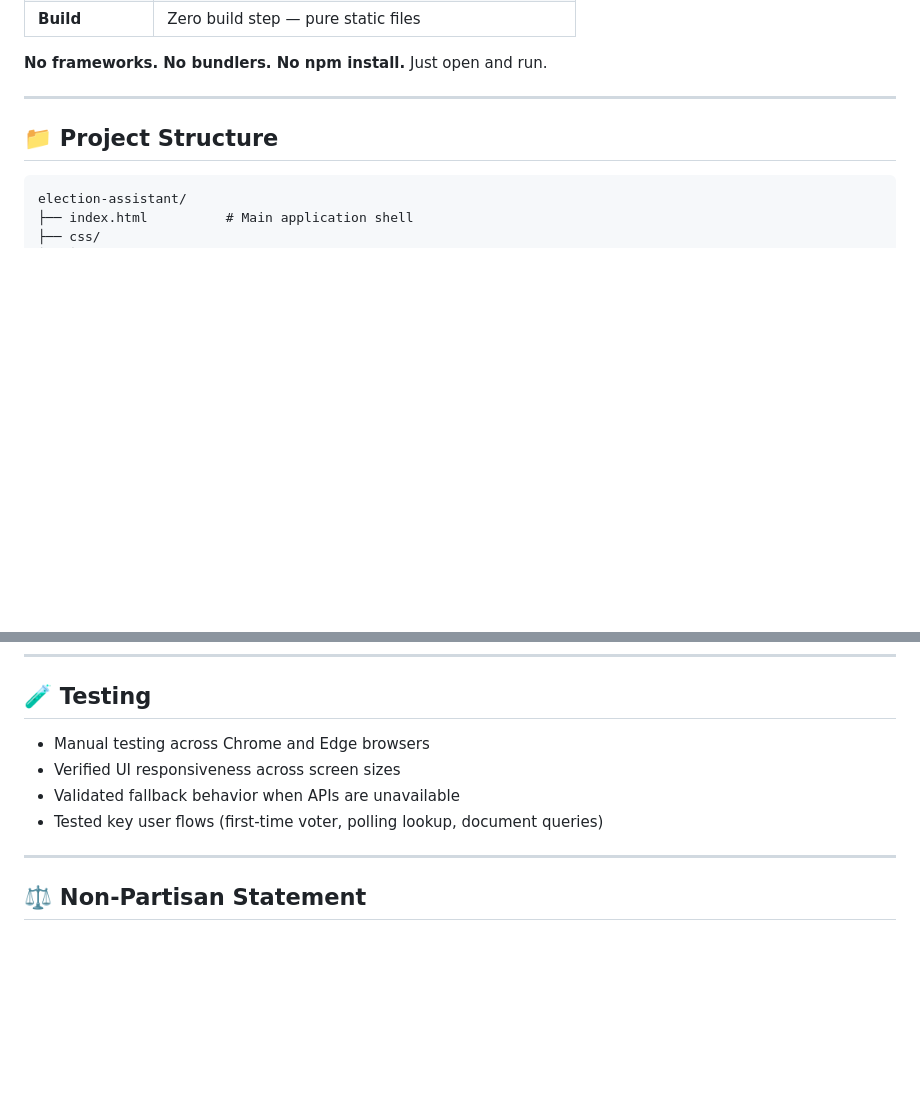
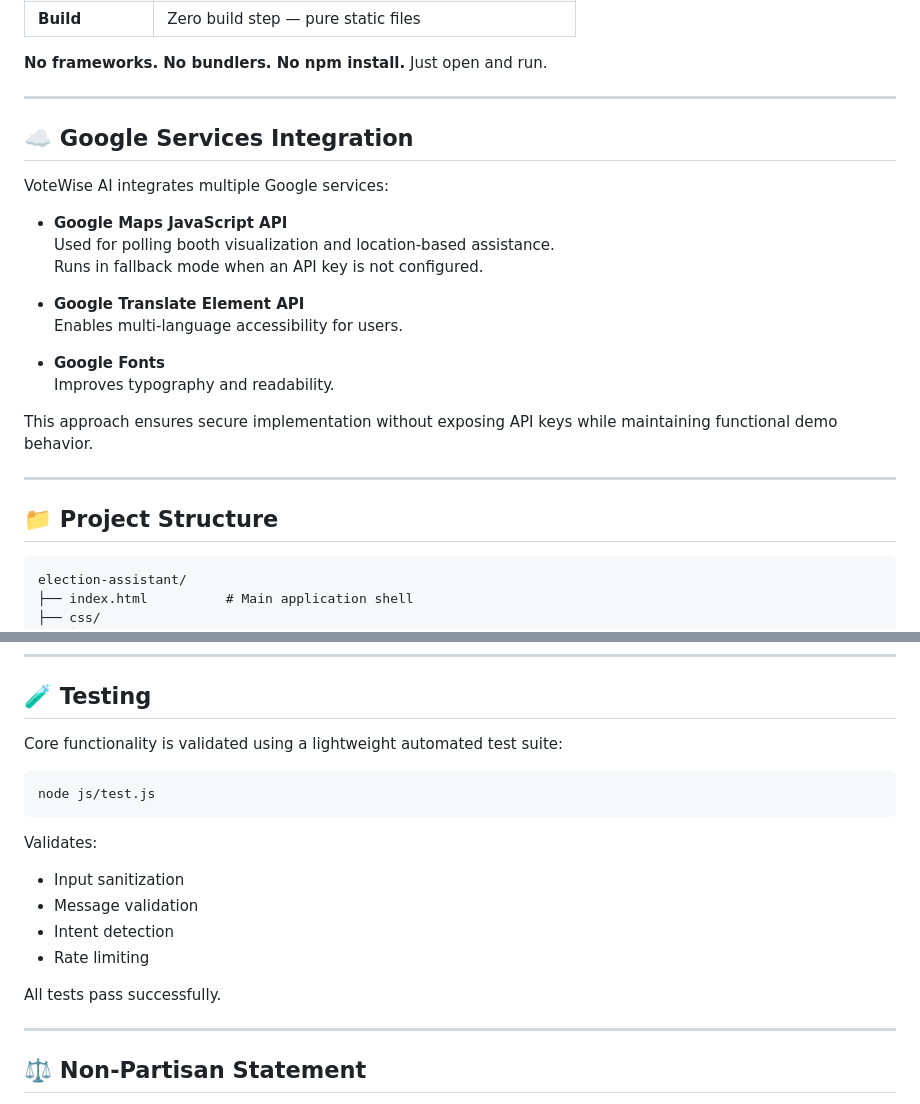
Before and after one commit to HeyItsKrishna/votewise-ai, a Markdown page: README.md, 2 parts joined by grey strips. Drawn GitHub-style; blank space fills up the shorter version.

Commit message:
Enhance README with Google services and testing info
Added Google services integration details and testing validation information to the README.

````diff
--- a/README.md
+++ b/README.md
@@ -110,6 +110,26 @@ https://votewise-574491112096.asia-south1.run.app
 **No frameworks. No bundlers. No npm install.** Just open and run.
 
 ---
+
+
+## ☁️ Google Services Integration
+
+VoteWise AI integrates multiple Google services:
+
+- **Google Maps JavaScript API**
+  Used for polling booth visualization and location-based assistance.
+  Runs in fallback mode when an API key is not configured.
+
+- **Google Translate Element API**
+  Enables multi-language accessibility for users.
+
+- **Google Fonts**
+  Improves typography and readability.
+
+This approach ensures secure implementation without exposing API keys while maintaining functional demo behavior.
+
+---
+
 
 ## 📁 Project Structure
 
@@ -400,10 +420,19 @@ VoteWise:
 
 ## 🧪 Testing
 
-- Manual testing across Chrome and Edge browsers
-- Verified UI responsiveness across screen sizes
-- Validated fallback behavior when APIs are unavailable
-- Tested key user flows (first-time voter, polling lookup, document queries)
+Core functionality is validated using a lightweight automated test suite:
+
+```bash
+node js/test.js
+```
+
+Validates:
+- Input sanitization
+- Message validation
+- Intent detection
+- Rate limiting
+
+All tests pass successfully.
 
 ---
 
````
